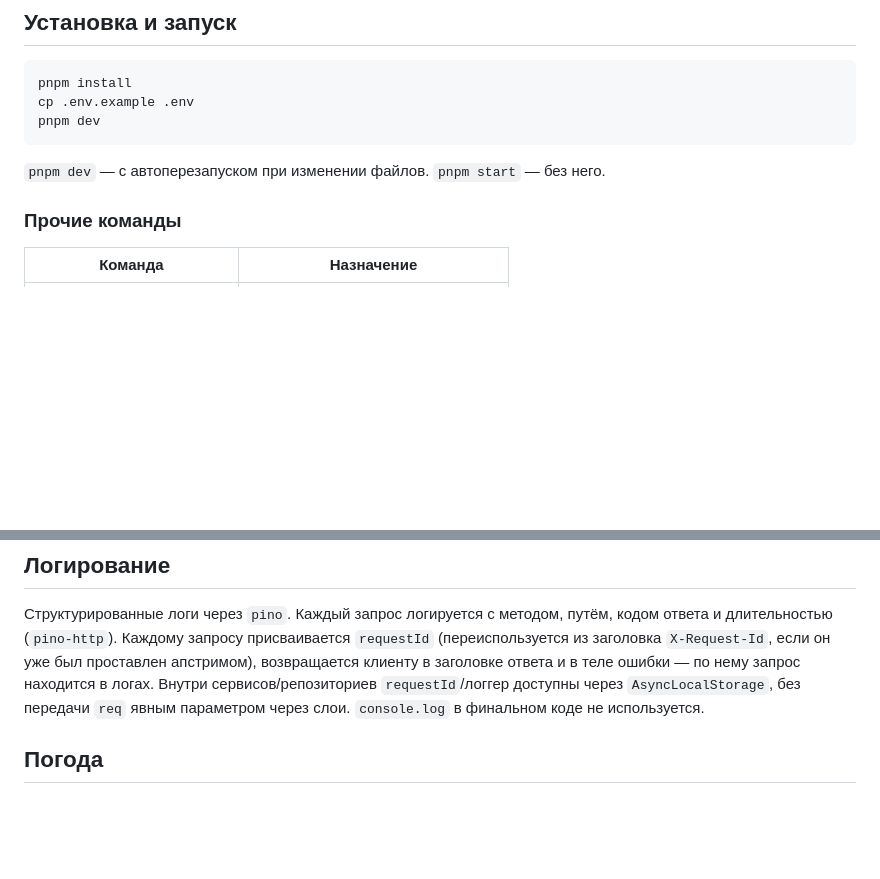
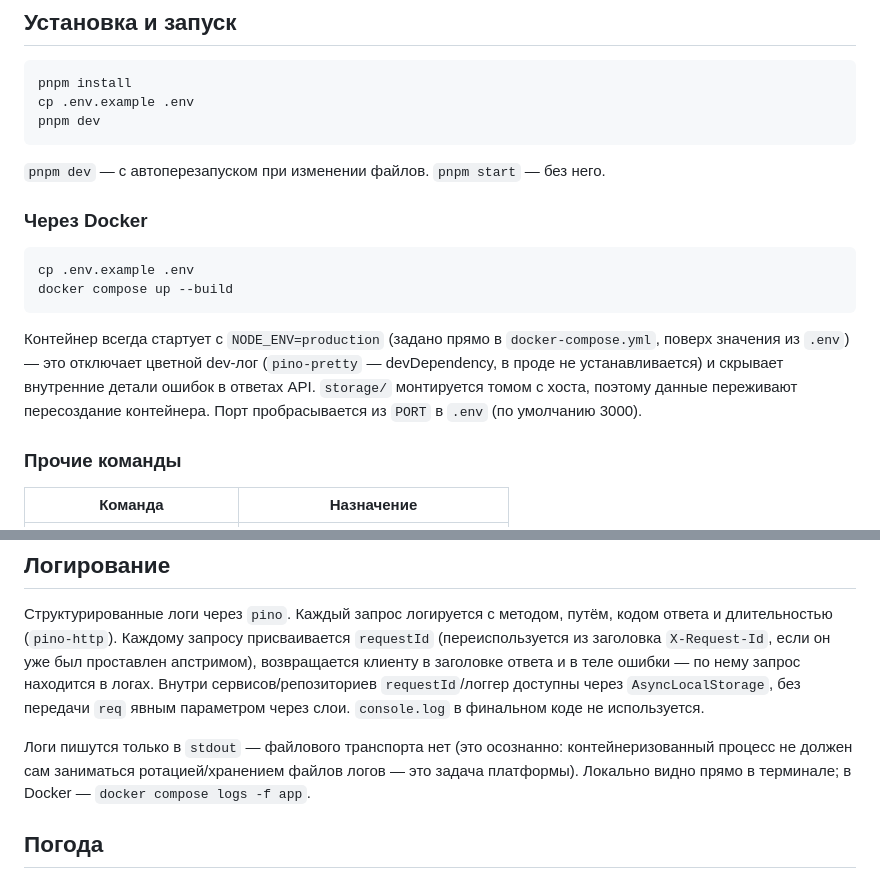
Before and after one commit to AlikinHodkon/Technical-Service, a Markdown page: README.md, 2 parts joined by grey strips. Drawn GitHub-style; blank space fills up the shorter version.

Commit message:
docs: document Docker usage and log destination

````diff
--- a/README.md
+++ b/README.md
@@ -18,6 +18,15 @@ pnpm dev
 ```
 
 `pnpm dev` — с автоперезапуском при изменении файлов. `pnpm start` — без него.
+
+### Через Docker
+
+```bash
+cp .env.example .env
+docker compose up --build
+```
+
+Контейнер всегда стартует с `NODE_ENV=production` (задано прямо в `docker-compose.yml`, поверх значения из `.env`) — это отключает цветной dev-лог (`pino-pretty` — devDependency, в проде не устанавливается) и скрывает внутренние детали ошибок в ответах API. `storage/` монтируется томом с хоста, поэтому данные переживают пересоздание контейнера. Порт пробрасывается из `PORT` в `.env` (по умолчанию 3000).
 
 ### Прочие команды
 
@@ -187,6 +196,8 @@ PATCH /api/requests/{id}/status
 
 Структурированные логи через `pino`. Каждый запрос логируется с методом, путём, кодом ответа и длительностью (`pino-http`). Каждому запросу присваивается `requestId` (переиспользуется из заголовка `X-Request-Id`, если он уже был проставлен апстримом), возвращается клиенту в заголовке ответа и в теле ошибки — по нему запрос находится в логах. Внутри сервисов/репозиториев `requestId`/логгер доступны через `AsyncLocalStorage`, без передачи `req` явным параметром через слои. `console.log` в финальном коде не используется.
 
+Логи пишутся только в `stdout` — файлового транспорта нет (это осознанно: контейнеризованный процесс не должен сам заниматься ротацией/хранением файлов логов — это задача платформы). Локально видно прямо в терминале; в Docker — `docker compose logs -f app`.
+
 ## Погода
 
 `GET /api/equipment/:id/weather` берёт координаты оборудования, запрашивает прогноз на 3 дня у Open-Meteo и добавляет к каждому дню признак `suitableForOutdoorWork`. Правило пригодности задаётся в конфигурации (`src/config/weather.ts`): отсутствие осадков и скорость ветра ниже 20 км/ч (дневной максимум). Недоступность внешнего API не роняет сервис — возвращается `503` с понятным сообщением, остальные эндпоинты продолжают работать.
````
